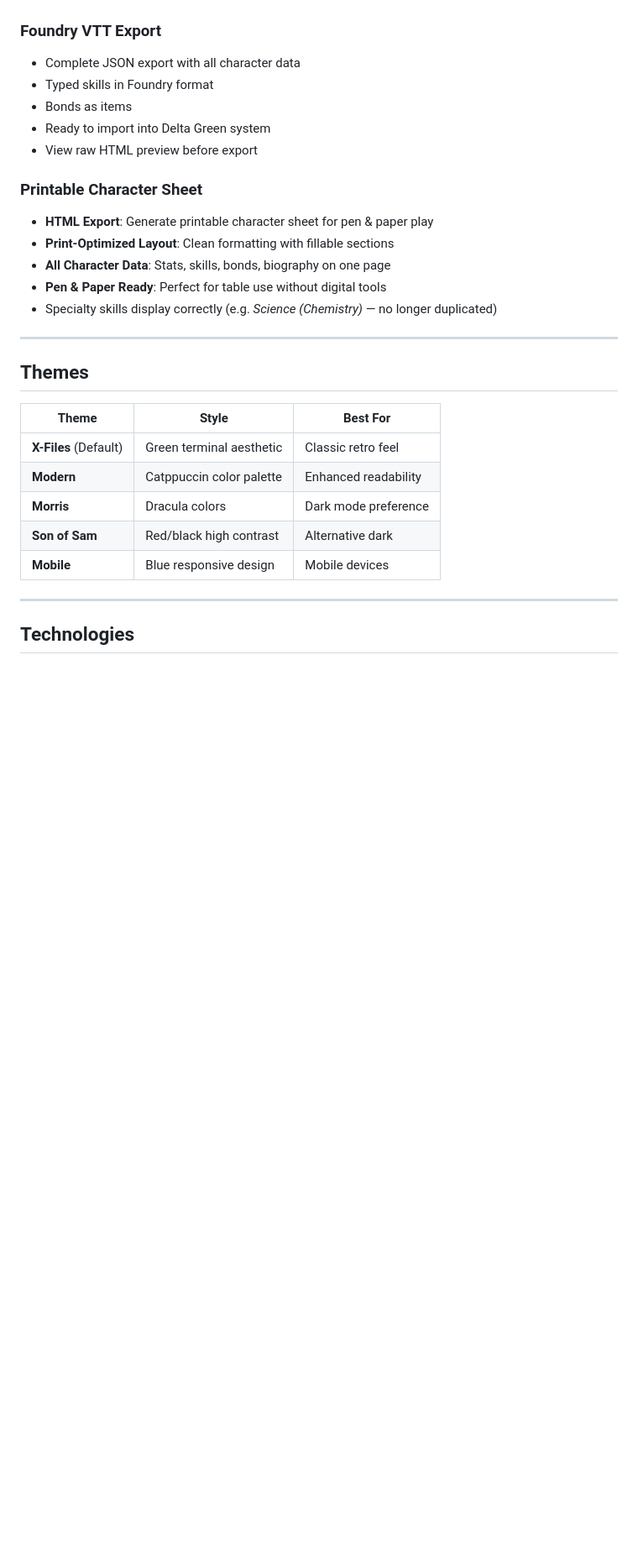
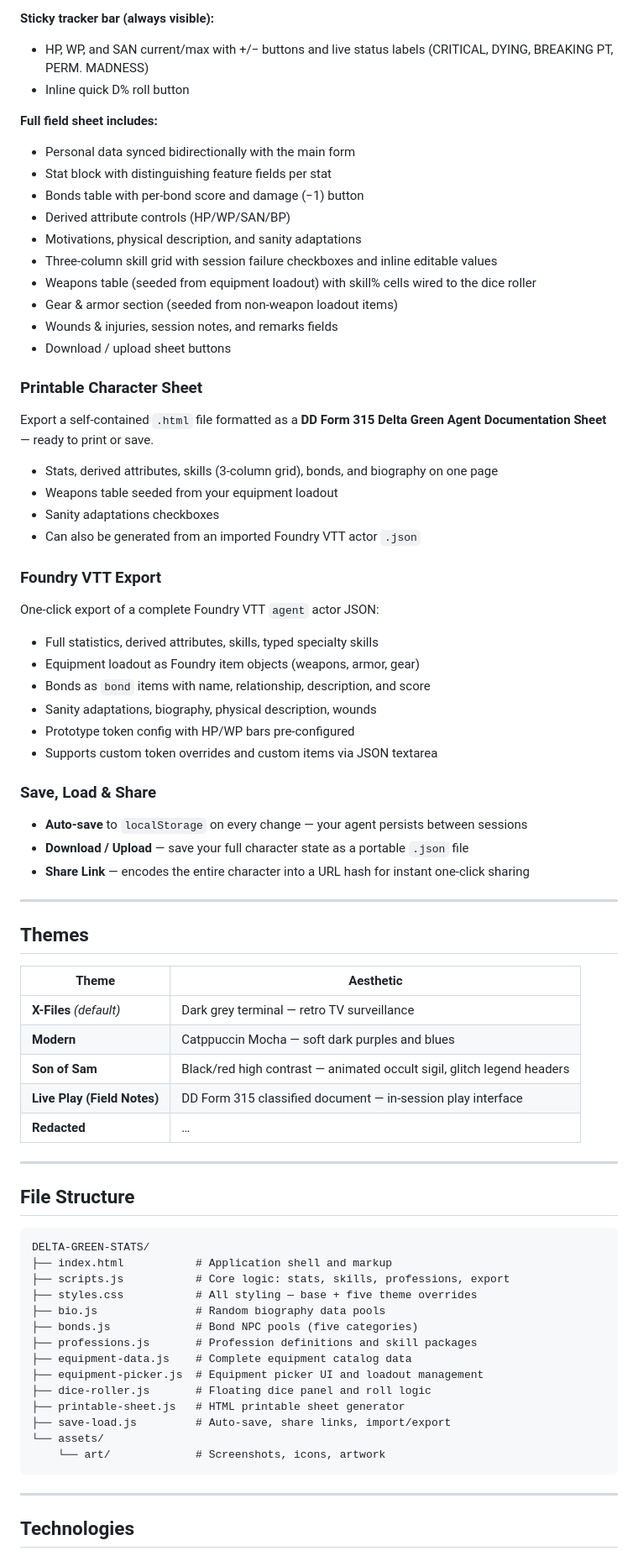
Before and after one commit to PigeonFX/DELTA-GREEN-STATS, a Markdown page: README.md, the part around one of its changes. Shown at 84% size. GitHub-like rendering; blank space fills up the shorter version.

Commit message:
docs: full README rewrite — covers dice roller, live play, bio generation, equipment picker, all current features

````diff
--- a/README.md
+++ b/README.md
@@ -80,29 +160,74 @@ A user-friendly character creation and management tool for the Delta Green RPG s
+**Sticky tracker bar (always visible):**
+- HP, WP, and SAN current/max with +/− buttons and live status labels (CRITICAL, DYING, BREAKING PT, PERM. MADNESS)
+- Inline quick D% roll button
+
+**Full field sheet includes:**
+- Personal data synced bidirectionally with the main form
+- Stat block with distinguishing feature fields per stat
+- Bonds table with per-bond score and damage (−1) button
+- Derived attribute controls (HP/WP/SAN/BP)
+- Motivations, physical description, and sanity adaptations
+- Three-column skill grid with session failure checkboxes and inline editable values
+- Weapons table (seeded from equipment loadout) with skill% cells wired to the dice roller
+- Gear & armor section (seeded from non-weapon loadout items)
+- Wounds & injuries, session notes, and remarks fields
+- Download / upload sheet buttons
+
+### Printable Character Sheet
+Export a self-contained `.html` file formatted as a **DD Form 315 Delta Green Agent Documentation Sheet** — ready to print or save.
+
+- Stats, derived attributes, skills (3-column grid), bonds, and biography on one page
+- Weapons table seeded from your equipment loadout
+- Sanity adaptations checkboxes
+- Can also be generated from an imported Foundry VTT actor `.json`
 
 ### Foundry VTT Export
-- Complete JSON export with all character data
-- Typed skills in Foundry format
-- Bonds as items
-- Ready to import into Delta Green system
-- View raw HTML preview before export
+One-click export of a complete Foundry VTT `agent` actor JSON:
 
-### Printable Character Sheet
-- **HTML Export**: Generate printable character sheet for pen & paper play
-- **Print-Optimized Layout**: Clean formatting with fillable sections
-- **All Character Data**: Stats, skills, bonds, biography on one page
-- **Pen & Paper Ready**: Perfect for table use without digital tools
-- Specialty skills display correctly (e.g. *Science (Chemistry)* — no longer duplicated)
+- Full statistics, derived attributes, skills, typed specialty skills
+- Equipment loadout as Foundry item objects (weapons, armor, gear)
+- Bonds as `bond` items with name, relationship, description, and score
+- Sanity adaptations, biography, physical description, wounds
+- Prototype token config with HP/WP bars pre-configured
+- Supports custom token overrides and custom items via JSON textarea
+
+### Save, Load & Share
+- **Auto-save** to `localStorage` on every change — your agent persists between sessions
+- **Download / Upload** — save your full character state as a portable `.json` file
+- **Share Link** — encodes the entire character into a URL hash for instant one-click sharing
 
 ---
 
 ## Themes
 
-| Theme | Style | Best For |
-|-------|-------|----------|
-| **X-Files** (Default) | Green terminal aesthetic | Classic retro feel |
-| **Modern** | Catppuccin color palette | Enhanced readability |
-| **Morris** | Dracula colors | Dark mode preference |
-| **Son of Sam** | Red/black high contrast | Alternative dark |
-| **Mobile** | Blue responsive design | Mobile devices |
+| Theme | Aesthetic |
+|---|---|
+| **X-Files** *(default)* | Dark grey terminal — retro TV surveillance |
+| **Modern** | Catppuccin Mocha — soft dark purples and blues |
+| **Son of Sam** | Black/red high contrast — animated occult sigil, glitch legend headers |
+| **Live Play (Field Notes)** | DD Form 315 classified document — in-session play interface |
+| **Redacted** | … |
+
+---
+
+## File Structure
+
+```
+DELTA-GREEN-STATS/
+├── index.html           # Application shell and markup
+├── scripts.js           # Core logic: stats, skills, professions, export
+├── styles.css           # All styling — base + five theme overrides
+├── bio.js               # Random biography data pools
+├── bonds.js             # Bond NPC pools (five categories)
+├── professions.js       # Profession definitions and skill packages
+├── equipment-data.js    # Complete equipment catalog data
+├── equipment-picker.js  # Equipment picker UI and loadout management
+├── dice-roller.js       # Floating dice panel and roll logic
+├── printable-sheet.js   # HTML printable sheet generator
+├── save-load.js         # Auto-save, share links, import/export
+└── assets/
+    └── art/             # Screenshots, icons, artwork
+```
 
 ---
 
````
Also changed, not shown: other parts of README.md (+134 -192 lines).
